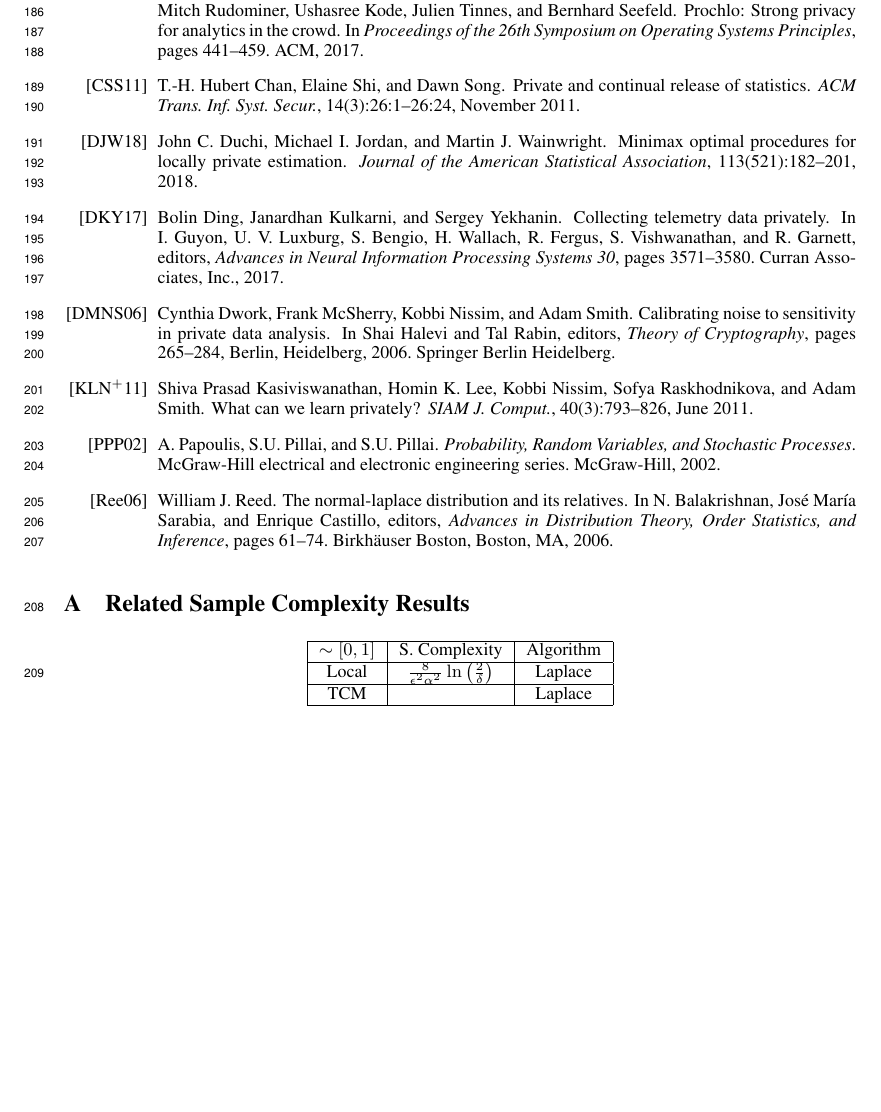
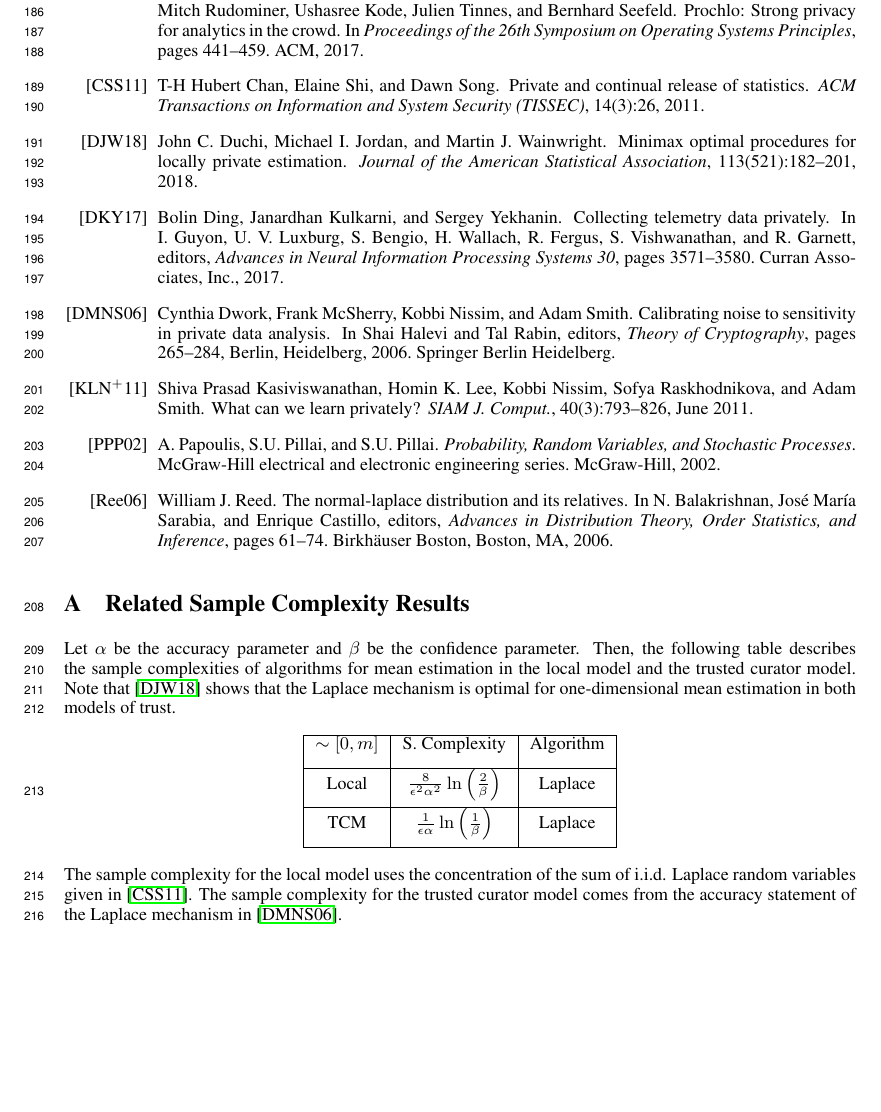
Before and after one commit to yatharthdubey7/The-Power-of-The-Hybrid-Model, a LaTeX paper (main.tex, which reads hybrid.bib): part of page 6 of 6, cut so that both start at the same text. Compiled offline with pdfLaTeX.

Commit message:
table complete

```diff
--- a/hybrid.bib
+++ b/hybrid.bib
@@ -70,10 +64,0 @@ url="https://doi.org/10.1007/0-8176-4487-3_4"
- journal = {ACM Trans. Inf. Syst. Secur.},
- issue_date = {November 2011},
- volume = {14},
- number = {3},
- month = nov,
- year = {2011},
- issn = {1094-9224},
- pages = {26:1--26:24},
- articleno = {26},
- numpages = {24},
--- a/main.tex
+++ b/main.tex
@@ -260,16 +260,19 @@ Perhaps a more tractable result would be to show that hybrid mechanisms perform
 
 \appendix
 \section{Related Sample Complexity Results}
+Let $\alpha$ be the accuracy parameter and $\beta$ be the confidence parameter. Then, the following table describes the sample complexities of algorithms for mean estimation in the local model and the trusted curator model. Note that  \cite{duchi} shows that the Laplace mechanism is optimal for one-dimensional mean estimation in both models of trust.
 \begin{center}
 \begin{tabular}{ |c|c|c| }
  \hline
- $\sim [0,1]$ & S. Complexity & Algorithm \\
+ $\sim [0,m]$ & S. Complexity & Algorithm \\ [1.5ex]
  \hline
- Local & $ \frac{8}{\epsilon^2 \alpha^2} \ln\left(\frac{2}{\delta}\right)$ & Laplace \\
+ Local & $ \frac{8}{\epsilon^2 \alpha^2} \ln\left(\frac{2}{\beta}\right)$ & Laplace \\ [1.5ex]
  \hline
- TCM & & Laplace \\
+ TCM & $\frac{1}{\epsilon \alpha}\ln\left(\frac{1}{\beta}\right)$ & Laplace \\ [1.5ex]
  \hline
 \end{tabular}
 \end{center}
 
+The sample complexity for the local model uses the concentration of the sum of i.i.d. Laplace random variables given in \cite{chan2011private}. The sample complexity for the trusted curator model comes from the accuracy statement of the Laplace mechanism in \cite{dmns06}.
+
 \end{document}
```
Also changed, not shown: hybrid.bib (11 more changed lines).
